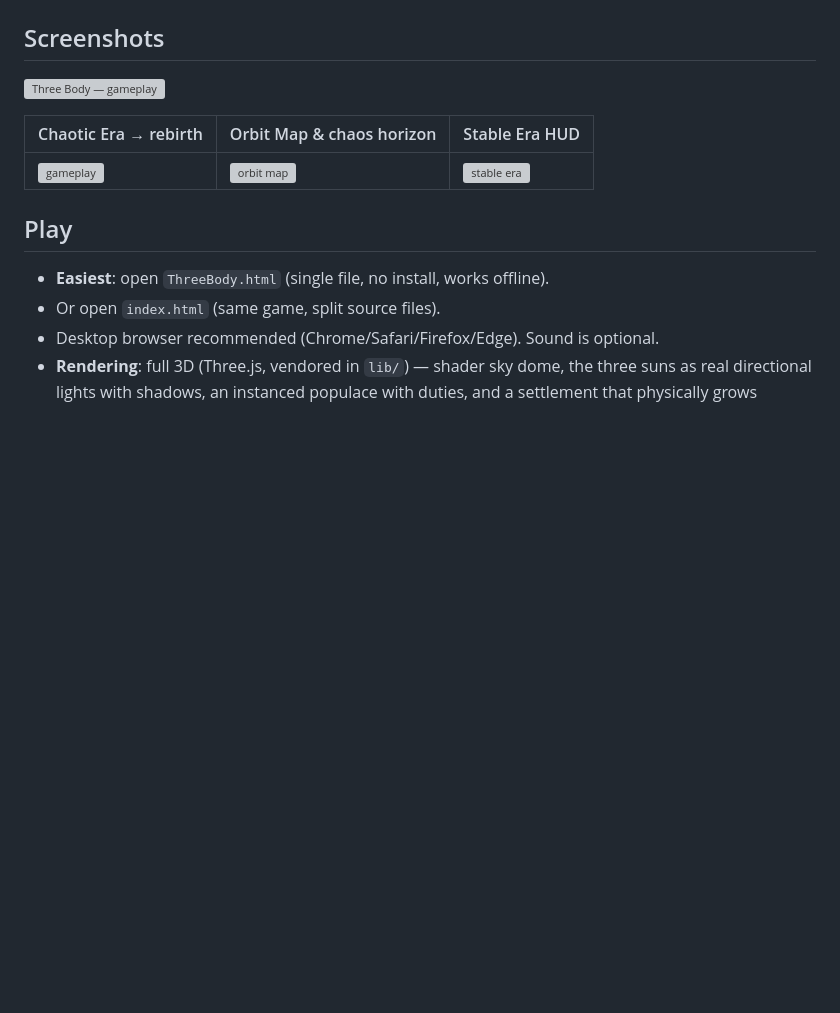
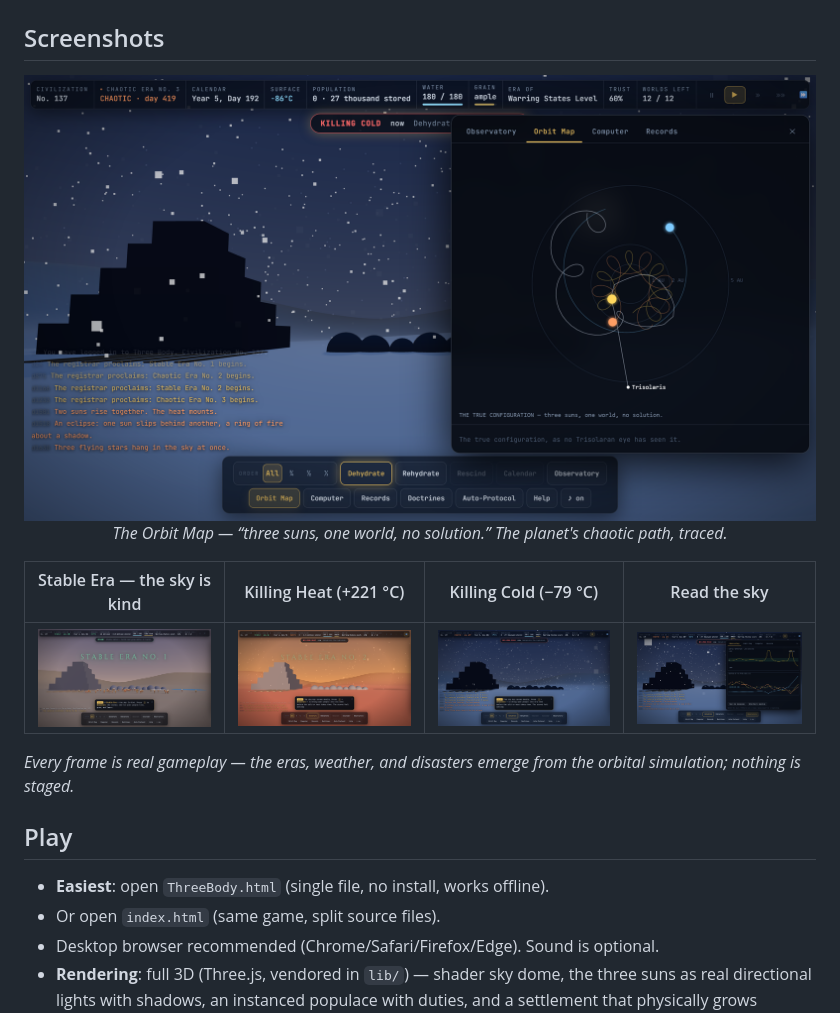
Before and after one commit to sarthakjain004/three-body-game, a Markdown page: README.md, the part around the change. GitHub-like rendering; pictures changed too: docs/media/cold.png (added), docs/media/heat.png (added), docs/media/observatory.png (added); blank space fills up the shorter version; grey boxes are pictures that could not be loaded.

```diff
--- a/README.md
+++ b/README.md
@@ -22,13 +22,16 @@ flying stars, tri-solar days, syzygies and engulfments all *emerge* from the orb
 
 ## Screenshots
 
-<!-- Capture real gameplay and drop the files into docs/media/ (see docs/media/README.md). -->
+<p align="center">
+  <img src="docs/media/orbit-map.png" width="900" alt="The Orbit Map — the true three-sun configuration with the planet's chaotic traced orbit"><br>
+  <em>The Orbit Map — “three suns, one world, no solution.” The planet's chaotic path, traced.</em>
+</p>
 
-![Three Body — gameplay](docs/media/cover.png)
+| Stable Era — the sky is kind | Killing Heat (+221 °C) | Killing Cold (−79 °C) | Read the sky |
+|:---:|:---:|:---:|:---:|
+| ![Stable Era](docs/media/stable.png) | ![Killing heat](docs/media/heat.png) | ![Deep freeze](docs/media/cold.png) | ![Observatory charts](docs/media/observatory.png) |
 
-| Chaotic Era → rebirth | Orbit Map & chaos horizon | Stable Era HUD |
-|---|---|---|
-| ![gameplay](docs/media/gameplay.gif) | ![orbit map](docs/media/orbit-map.png) | ![stable era](docs/media/eras.png) |
+*Every frame is real gameplay — the eras, weather, and disasters emerge from the orbital simulation; nothing is staged.*
 
 ## Play
 
```
Also changed, not shown: docs/media/README.md (+25 -14 lines), docs/media/cover.png (added), 2 other files.
